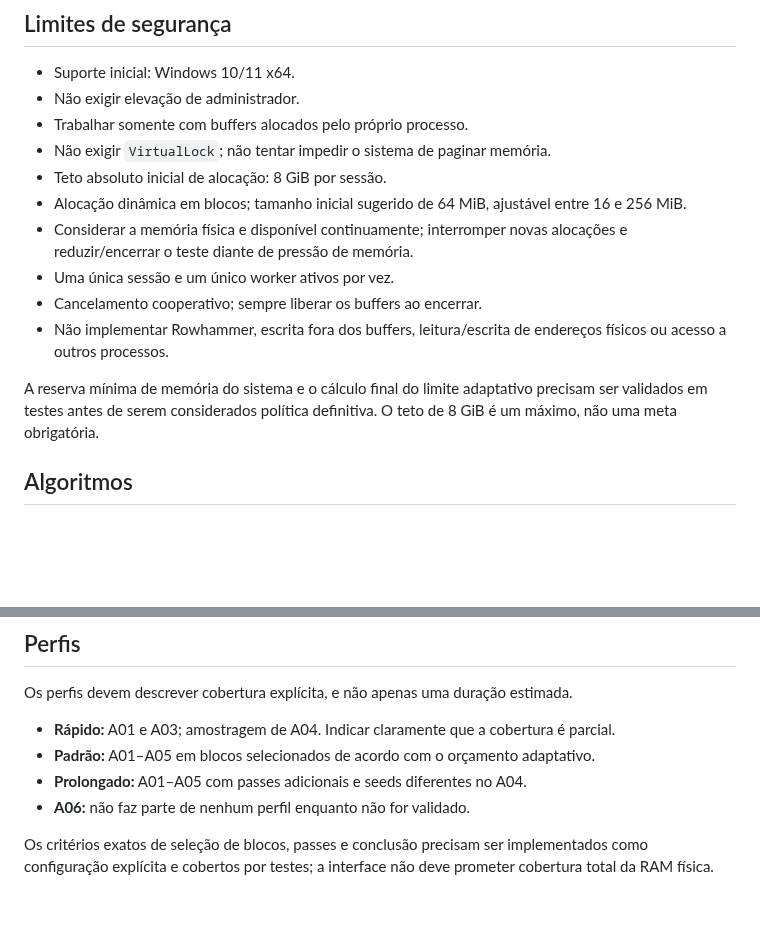
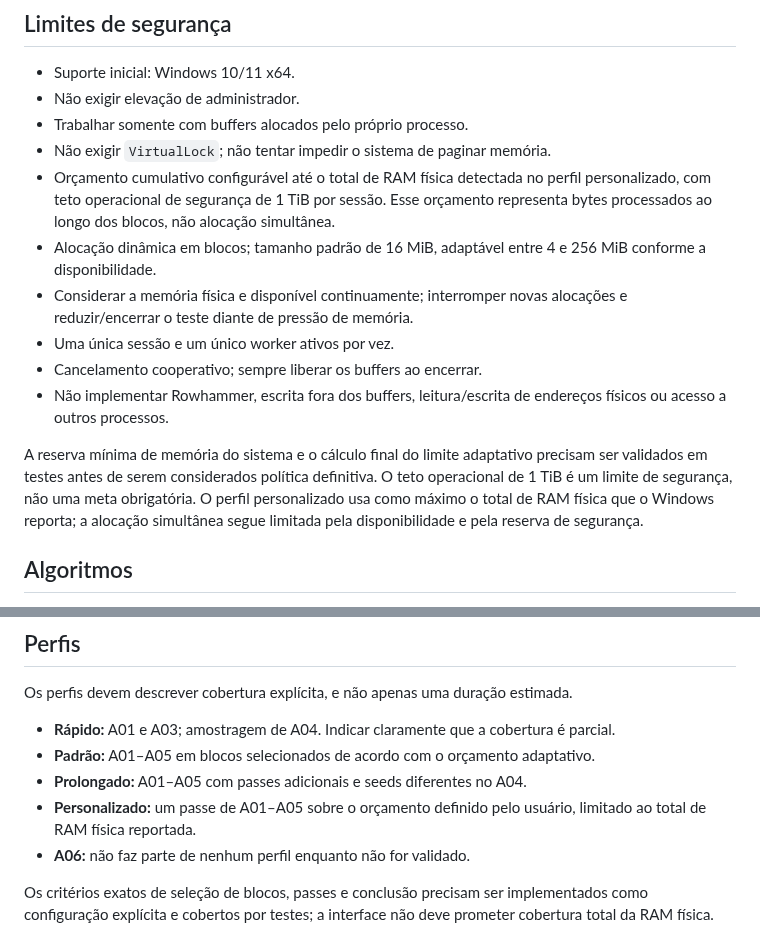
Before and after one commit to bloodshinoda/qboa-digital, a Markdown page: docs/qboa-memory-test-v0.1.md, 2 parts joined by grey strips. Rendered like a GitHub page; blank space fills up the shorter version.

Commit message:
docs(memória): documenta perfil personalizado e novo teto de cobertura

```diff
--- a/docs/qboa-memory-test-v0.1.md
+++ b/docs/qboa-memory-test-v0.1.md
@@ -10,14 +10,14 @@ Adicionar um teste de integridade da memória RAM executado durante a sessão at
 - Não exigir elevação de administrador.
 - Trabalhar somente com buffers alocados pelo próprio processo.
 - Não exigir `VirtualLock`; não tentar impedir o sistema de paginar memória.
-- Teto absoluto inicial de alocação: 8 GiB por sessão.
-- Alocação dinâmica em blocos; tamanho inicial sugerido de 64 MiB, ajustável entre 16 e 256 MiB.
+- Orçamento cumulativo configurável até o total de RAM física detectada no perfil personalizado, com teto operacional de segurança de 1 TiB por sessão. Esse orçamento representa bytes processados ao longo dos blocos, não alocação simultânea.
+- Alocação dinâmica em blocos; tamanho padrão de 16 MiB, adaptável entre 4 e 256 MiB conforme a disponibilidade.
 - Considerar a memória física e disponível continuamente; interromper novas alocações e reduzir/encerrar o teste diante de pressão de memória.
 - Uma única sessão e um único worker ativos por vez.
 - Cancelamento cooperativo; sempre liberar os buffers ao encerrar.
 - Não implementar Rowhammer, escrita fora dos buffers, leitura/escrita de endereços físicos ou acesso a outros processos.
 
-A reserva mínima de memória do sistema e o cálculo final do limite adaptativo precisam ser validados em testes antes de serem considerados política definitiva. O teto de 8 GiB é um máximo, não uma meta obrigatória.
+A reserva mínima de memória do sistema e o cálculo final do limite adaptativo precisam ser validados em testes antes de serem considerados política definitiva. O teto operacional de 1 TiB é um limite de segurança, não uma meta obrigatória. O perfil personalizado usa como máximo o total de RAM física que o Windows reporta; a alocação simultânea segue limitada pela disponibilidade e pela reserva de segurança.
 
 ## Algoritmos
 
@@ -37,6 +37,7 @@ Os perfis devem descrever cobertura explícita, e não apenas uma duração esti
 - **Rápido:** A01 e A03; amostragem de A04. Indicar claramente que a cobertura é parcial.
 - **Padrão:** A01–A05 em blocos selecionados de acordo com o orçamento adaptativo.
 - **Prolongado:** A01–A05 com passes adicionais e seeds diferentes no A04.
+- **Personalizado:** um passe de A01–A05 sobre o orçamento definido pelo usuário, limitado ao total de RAM física reportada.
 - **A06:** não faz parte de nenhum perfil enquanto não for validado.
 
 Os critérios exatos de seleção de blocos, passes e conclusão precisam ser implementados como configuração explícita e cobertos por testes; a interface não deve prometer cobertura total da RAM física.
```
